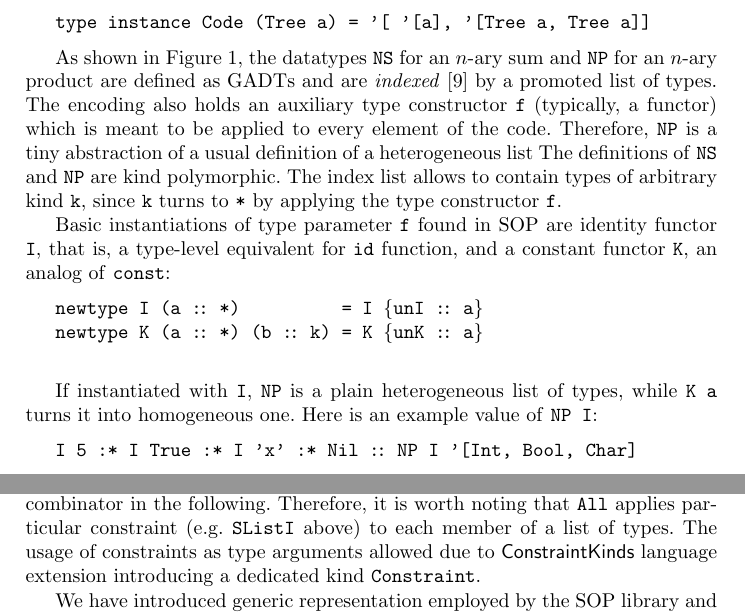
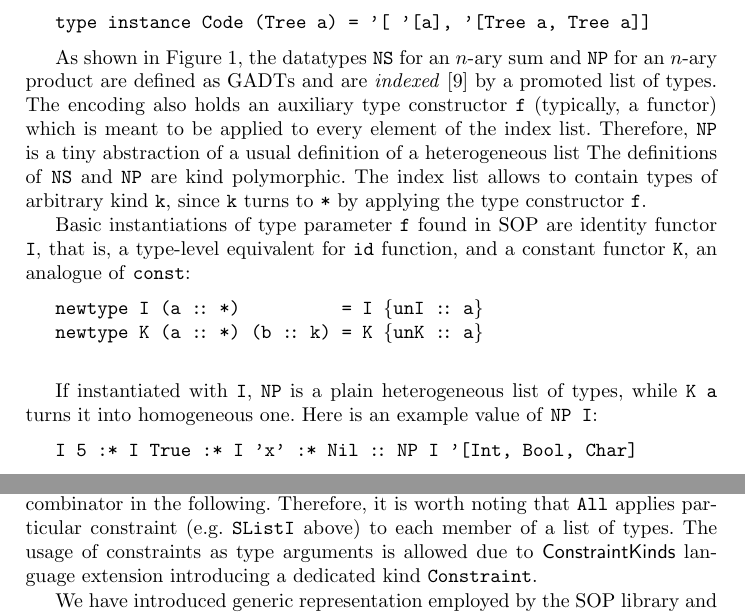
Before and after one commit to abolotina/zipper-paper, a LaTeX paper (lncs-paper.tex): two parts of pages 3 and 4 of 22, joined at a grey line, cut so that both start at the same text. Compiled offline with pdfLaTeX.

Commit message:
Polish Sec. 2.1

```diff
--- a/lncs-paper.tex
+++ b/lncs-paper.tex
@@ -153,9 +153,9 @@ This datatype is isomorphic to the following code:
 %A type of promoted lists has no inhabitants, so the universe provides datatypes to operate on $n$-ary sums and products as on terms.
 % -- this sentence falls out of the flow of the paragraph
 
-As shown in Figure~\ref{fig:ns-np}, the datatypes \texttt{NS} for an $n$-ary sum and \texttt{NP} for an $n$-ary product are defined as GADTs and are \emph{indexed}~\cite{HiJeLo2004} by a promoted list of types. The encoding also holds an auxiliary type constructor \texttt{f} (typically, a functor) which is meant to be applied to every element of the code. Therefore, \texttt{NP} is a tiny abstraction of a usual definition of a heterogeneous list The definitions of \texttt{NS} and \texttt{NP} are kind polymorphic. The index list allows to contain types of arbitrary kind \texttt{k}, since \texttt{k} turns to \texttt{*} by applying the type constructor \texttt{f}.
+As shown in Figure~\ref{fig:ns-np}, the datatypes \texttt{NS} for an $n$-ary sum and \texttt{NP} for an $n$-ary product are defined as GADTs and are \emph{indexed}~\cite{HiJeLo2004} by a promoted list of types. The encoding also holds an auxiliary type constructor \texttt{f} (typically, a functor) which is meant to be applied to every element of the index list. Therefore, \texttt{NP} is a tiny abstraction of a usual definition of a heterogeneous list The definitions of \texttt{NS} and \texttt{NP} are kind polymorphic. The index list allows to contain types of arbitrary kind \texttt{k}, since \texttt{k} turns to \texttt{*} by applying the type constructor \texttt{f}.
 
-Basic instantiations of type parameter \texttt{f} found in SOP are identity functor \texttt{I}, that is, a type-level equivalent for \texttt{id} function, and a constant functor \texttt{K}, an analog of \texttt{const}:
+Basic instantiations of type parameter \texttt{f} found in SOP are identity functor \texttt{I}, that is, a type-level equivalent for \texttt{id} function, and a constant functor \texttt{K}, an analogue of \texttt{const}:
 \texttt{
 \vs
 \indent\textbf{newtype} I (a \ann *)\ind\ind\s\s\nhs = I \{unI \ann a\}\\
@@ -191,7 +191,7 @@ With the \texttt{NS} and \texttt{NP} machinery at hand, SOP defines the \texttt{
 }
 The sum of products type, \texttt{SOP f}, is a newtype-wrapper for \texttt{NS (NP f)}, and the structural representation \texttt{Rep} of a datatype \texttt{a} is a type synonym for a \texttt{SOP I} of \texttt{a}'s code. The functions \texttt{from} and \texttt{to} perform a shallow conversion of the datatype topmost layer---it does not recursively translate the constructor arguments.
 
-We are leaving out discussion of the \texttt{All SListI} constraint in the \texttt{Generic} class definition as irrelevant to our work. Although, we do use \texttt{All} constraint combinator in the following. Therefore, it is worth noting that \texttt{All} applies particular constraint (e.g. \texttt{SListI} above) to each member of a list of types. The usage of constraints as type arguments allowed due to \textsf{ConstraintKinds} language extension introducing a dedicated kind \texttt{Constraint}.
+We are leaving out discussion of the \texttt{All SListI} constraint in the \texttt{Generic} class definition as irrelevant to our work. Although, we do use \texttt{All} constraint combinator in the following. Therefore, it is worth noting that \texttt{All} applies particular constraint (e.g. \texttt{SListI} above) to each member of a list of types. The usage of constraints as type arguments is allowed due to \textsf{ConstraintKinds} language extension introducing a dedicated kind \texttt{Constraint}.
 
 We have introduced generic representation employed by the SOP library and are ready to describe the problem of handling recursion points stemming from the representation.
 
```
Also changed, not shown: lncs-paper.pdf.
